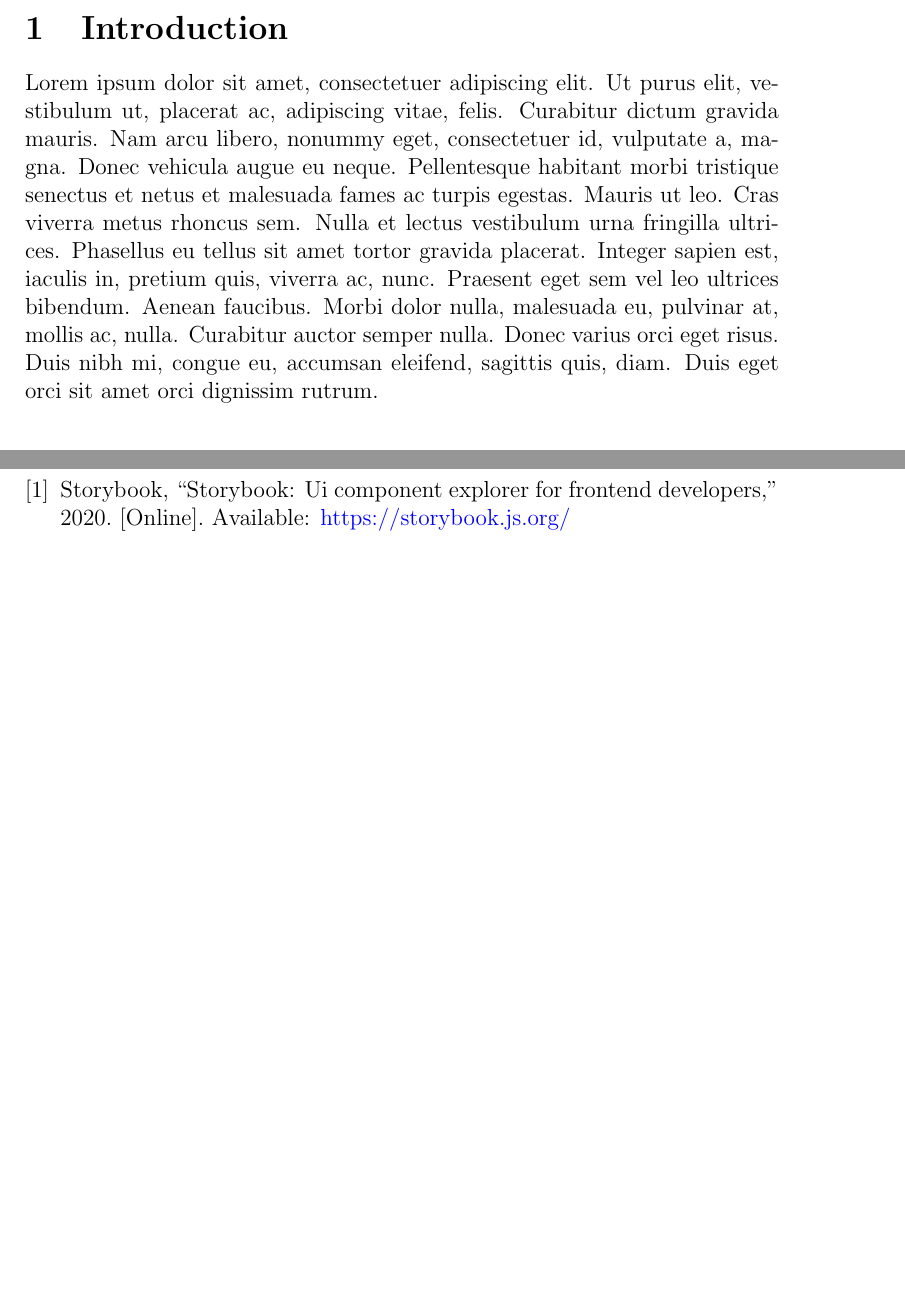
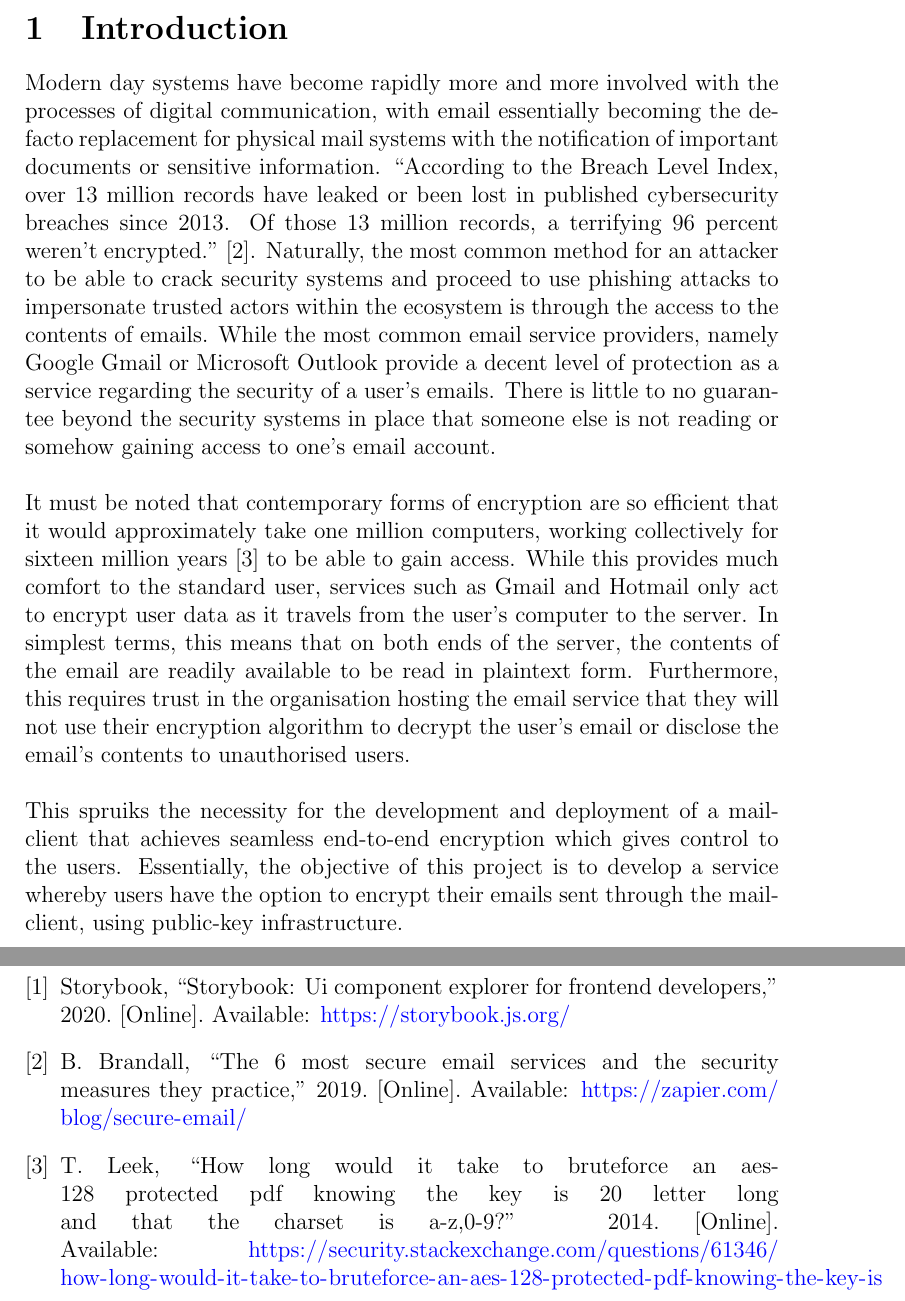
Before and after one commit to BreadbankStudios/Bakery, a LaTeX document (Project_Management_Documentation/Bakery_Proposal_Documentation/main.tex): two parts of pages 3 and 11 of 11 before the commit and two parts of pages 3 and 12 of 12 after it, joined at a grey line, cut so that both start at the same text, the shorter picture padded with empty space. Compiled offline with pdfLaTeX.

Commit message:
Added Introduction
Wrote a short introduction

```diff
--- a/Project_Management_Documentation/Bakery_Proposal_Documentation/main.tex
+++ b/Project_Management_Documentation/Bakery_Proposal_Documentation/main.tex
@@ -27,7 +27,11 @@
 \tableofcontents
 \pagebreak
 	\section{Introduction}
-\lipsum[1]
+		Modern day systems have become rapidly more and more involved with the processes of digital communication, with email essentially becoming the de-facto replacement for physical mail systems with the notification of important documents or sensitive information. ``According to the Breach Level Index, over 13 million records have leaked or been lost in published cybersecurity breaches since 2013. Of those 13 million records, a terrifying 96 percent weren't encrypted.''\cite{zapierSecure}. Naturally, the most common method for an attacker to be able to crack security systems and proceed to use phishing attacks to impersonate trusted actors within the ecosystem is through the access to the contents of emails. While the most common email service providers, namely Google Gmail or Microsoft Outlook provide a decent level of protection as a service regarding the security of a user's emails. There is little to no guarantee beyond the security systems in place that someone else is not reading or somehow gaining access to one's email account.\\
+		\newline
+		\noindent It must be noted that contemporary forms of encryption are so efficient that it would approximately take one million computers, working collectively for sixteen million years\cite{encryptionStrength} to be able to gain access. While this provides much comfort to the standard user, services such as Gmail and Hotmail only act to encrypt user data as it travels from the user's computer to the server. In simplest terms, this means that on both ends of the server, the contents of the email are readily available to be read in plaintext form. Furthermore, this requires trust in the organisation hosting the email service that they will not use their encryption algorithm to decrypt the user's email or disclose the email's contents to unauthorised users.\\
+		\newline
+		\noindent This spruiks the necessity for the development and deployment of a mail-client that achieves seamless end-to-end encryption which gives control to the users. Essentially, the objective of this project is to develop a service whereby users have the option to encrypt their emails sent through the mail-client, using public-key infrastructure.
 \section{Project Specifications}
 	\subsection{Similar Projects in Development}
 		\lipsum[1]
```
Also changed, not shown: Project_Management_Documentation/Bakery_Proposal_Documentation/main.bib (+15 -1 lines), Project_Management_Documentation/Bakery_Proposal_Documentation/main.bbl, Project_Management_Documentation/Bakery_Proposal_Documentation/main.pdf, 4 other files.
